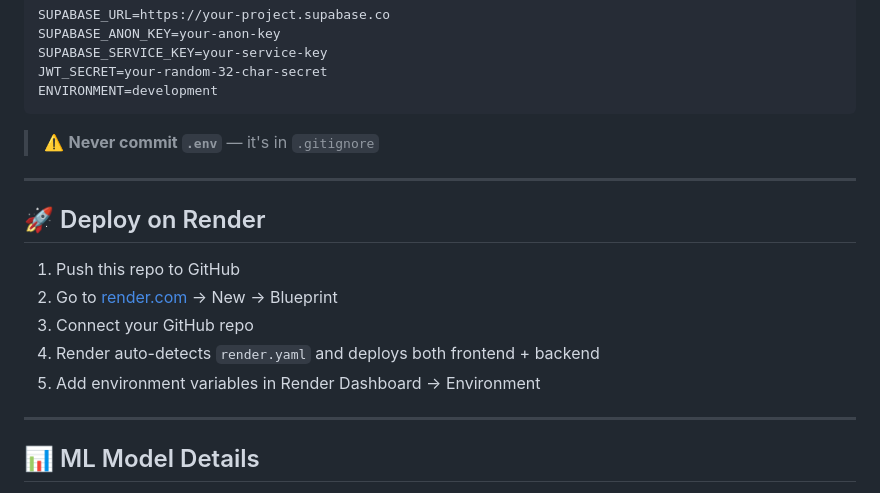
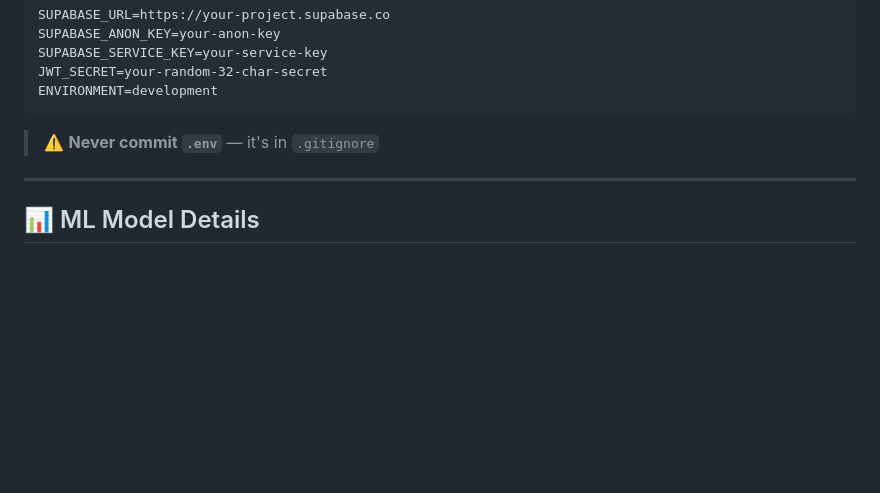
Before and after one commit to vanshikagehi/Healthsense-AI, a Markdown page: README.md, the part around the change. Drawn GitHub-style; blank space fills up the shorter version.

Commit message:
docs: remove Deploy on Render section from README

```diff
--- a/README.md
+++ b/README.md
@@ -133,16 +133,6 @@ ENVIRONMENT=development
 
 ---
 
-## 🚀 Deploy on Render
-
-1. Push this repo to GitHub
-2. Go to [render.com](https://render.com) → New → Blueprint
-3. Connect your GitHub repo
-4. Render auto-detects `render.yaml` and deploys both frontend + backend
-5. Add environment variables in Render Dashboard → Environment
-
----
-
 ## 📊 ML Model Details
 
 - **Training data:** 2,400 synthetic patient records (600 per class)
```
